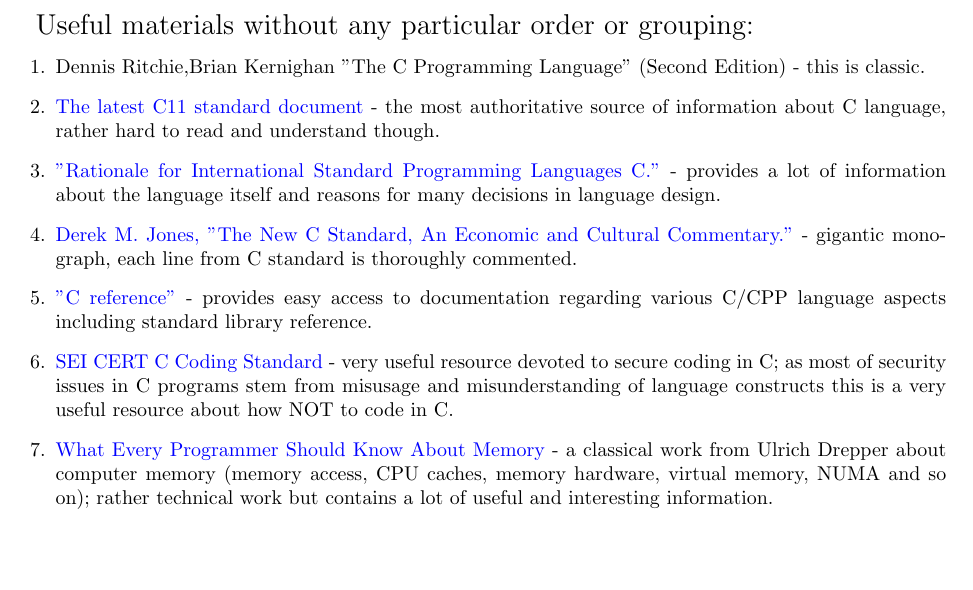
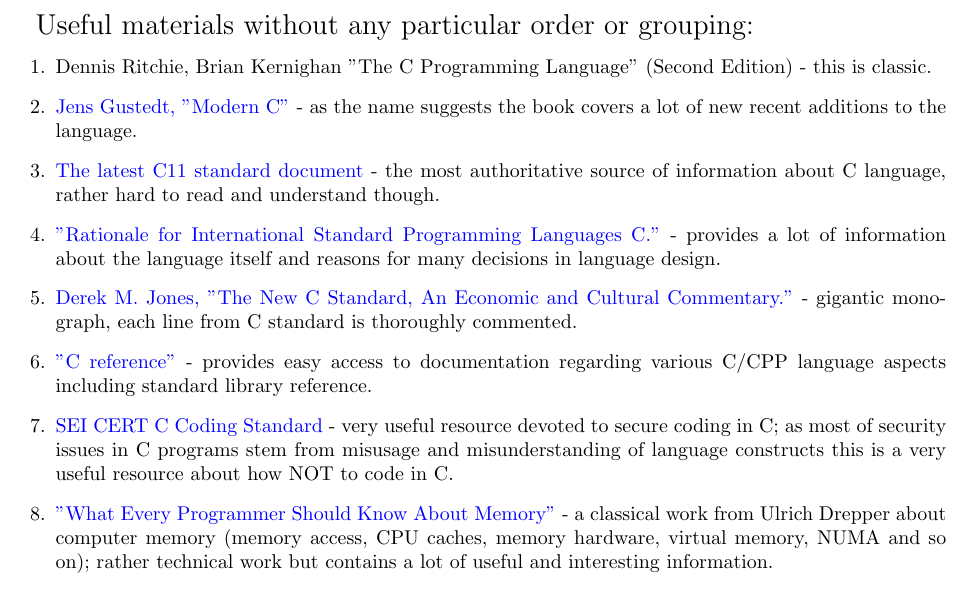
Before and after one commit to vslapik/c, a LaTeX document (literature.tex): part of the page, cut so that both start at the same text, the shorter picture padded with empty space. Compiled offline with pdfLaTeX.

Commit message:
Updated literature list

```diff
--- a/literature.tex
+++ b/literature.tex
@@ -7,13 +7,14 @@
 \title{Literature}
 {\Large Useful materials without any particular order or grouping:}
 \begin{enumerate}
-\item Dennis Ritchie,Brian Kernighan "The C Programming Language" (Second Edition) - this is classic.
+\item Dennis Ritchie, Brian Kernighan "The C Programming Language" (Second Edition) - this is classic.
+\item \href{http://icube-icps.unistra.fr/img_auth.php/d/db/ModernC.pdf}{Jens Gustedt, "Modern C"} - as the name suggests the book covers a lot of new recent additions to the language.
 \item \href{http://www.open-std.org/jtc1/sc22/wg14/www/docs/n1548.pdf}{The latest C11 standard document} - the most authoritative source of information about C language, rather hard to read and understand though.
 \item \href{http://www.open-std.org/jtc1/sc22/wg14/www/C99RationaleV5.10.pdf}{"Rationale for International Standard Programming Languages C."} - provides a lot of information about the language itself and reasons for many decisions in language design.
 \item \href{http://people.ece.cornell.edu/land/courses/ece4760/cbook1_1.pdf}{Derek M. Jones, "The New C Standard, An Economic and Cultural Commentary."} - gigantic monograph, each line from C standard is thoroughly commented.
 \item \href{http://en.cppreference.com/w/c}{"C reference"} - provides easy access to documentation regarding various C/CPP language aspects including standard library reference.
 \item \href{https://www.securecoding.cert.org/confluence/display/c/SEI+CERT+C+Coding+Standard}{SEI CERT C Coding Standard} - very useful resource devoted to secure coding in C; as most of security issues in C programs stem from misusage and misunderstanding of language constructs this is a very useful resource about how NOT to code in C.
-\item \href{https://www.akkadia.org/drepper/cpumemory.pdf}{What Every Programmer Should Know About Memory} - a classical work from Ulrich Drepper about computer memory (memory access, CPU caches, memory hardware, virtual memory, NUMA and so on); rather technical work but contains a lot of useful and interesting information.
+\item \href{https://www.akkadia.org/drepper/cpumemory.pdf}{"What Every Programmer Should Know About Memory"} - a classical work from Ulrich Drepper about computer memory (memory access, CPU caches, memory hardware, virtual memory, NUMA and so on); rather technical work but contains a lot of useful and interesting information.
 \item "Expert C Programming: Deep C Secrets" By Peter van der Linden - a lot of nice tricks and a many of interesting C aspects; dated back to 1994 and interestingly enough is still actual for modern programming.
 \item "Linkers and loaders" by John R. Levine - good overview of how binary files are created and then loaded to memory, covers different aspects of static and dynamic linking on different platforms, examine ELF format in details, provides historical overview of many choices and decisions in modern linkers and loaders.
 
```
Also changed, not shown: 1 other file.
